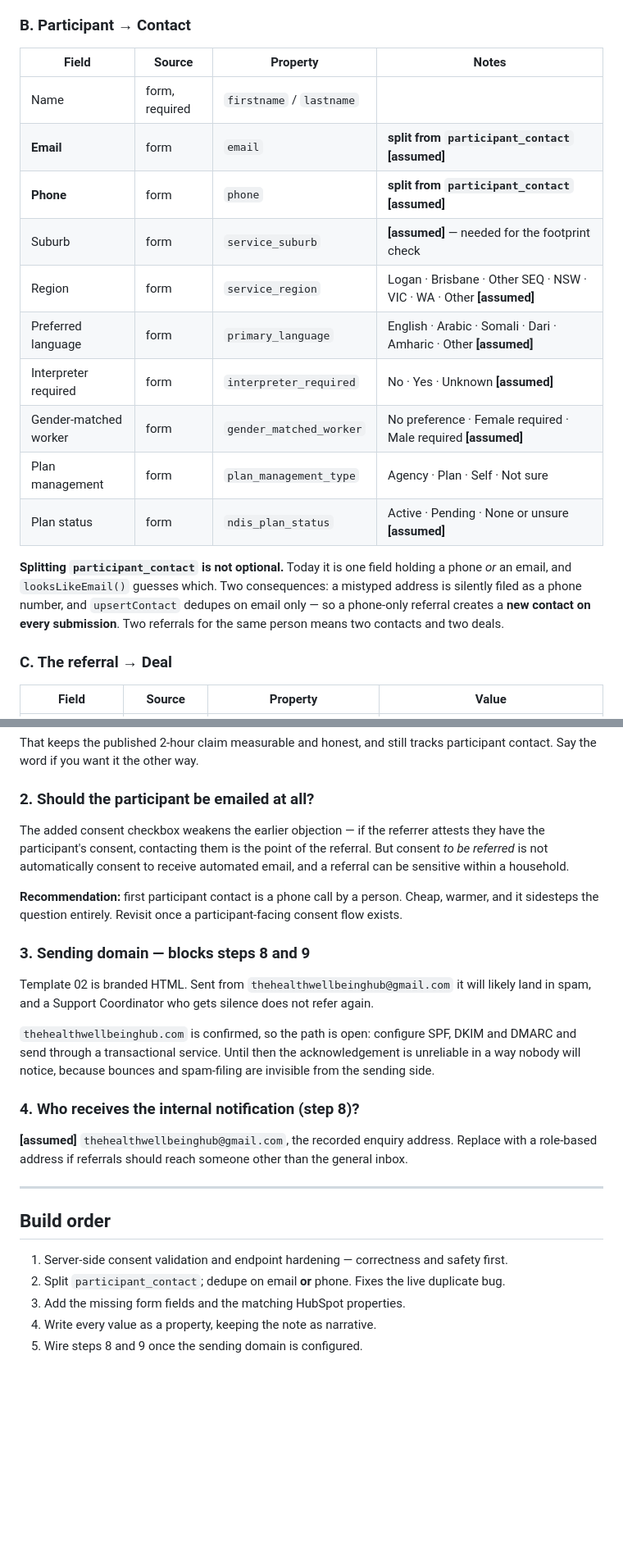
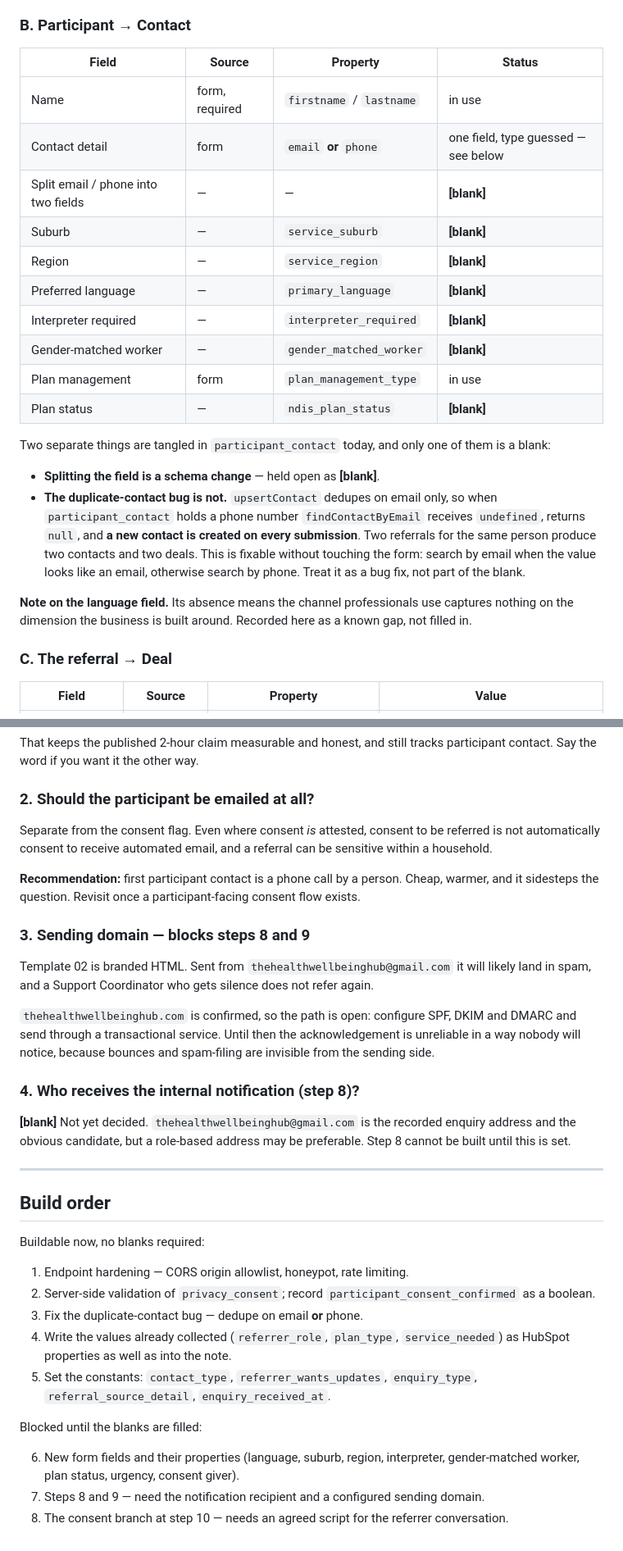
Before and after one commit to TheHealthWellbeingHub/TheHealthWellbeingHubWebsite, a Markdown page: docs/workflow-01-referral.md, 2 parts joined by grey strips. Shown at 82% size. Drawn GitHub-style; blank space fills up the shorter version.

Commit message:
Record participant consent rather than blocking on it, and hold the undecided fields open as blanks
Consent no longer gates submission. A referrer may know someone who would
benefit without having raised it with them yet, such as a GP who thinks a
family could use support before that conversation happens. Rejecting those
submissions loses real referrals and teaches referrers the form is hostile.

What consent gates instead is outreach. When participant_consent_confirmed
is false the participant is not contacted; the follow-up task is to reach
the referrer and confirm they will raise it first. Without that branch the
flag would change nothing, and someone would eventually open the deal and
call a person who never agreed to hear from us.

The fields Claude had filled in are now marked [blank] rather than carrying
invented values: the email and phone split, suburb, region, preferred
language, interpreter required, gender-matched worker, plan status,
urgency, consent giver, and the internal notification recipient.

The duplicate-contact bug is separated from the field-split blank, since it
is fixable without a schema change. upsertContact dedupes on email only, so
a phone-only referral creates a new contact on every submission; matching on
email or phone fixes it against the form as it stands.

The build order now separates the five steps that need no blanks from the
three that are blocked until they are filled.

Co-Authored-By: Claude Opus 5 <noreply@anthropic.com>
Claude-Session: https://claude.ai/code/session_01GgAfA3kHFtpg11c2zFUSQZ

```diff
--- a/docs/workflow-01-referral.md
+++ b/docs/workflow-01-referral.md
@@ -45,24 +46,33 @@ this, a new referrer disappears and "who refers us the most" stays unanswerable.
 
 ### B. Participant → Contact
 
-| Field | Source | Property | Notes |
+| Field | Source | Property | Status |
 |---|---|---|---|
-| Name | form, required | `firstname` / `lastname` | |
-| **Email** | form | `email` | **split from `participant_contact`** **[assumed]** |
-| **Phone** | form | `phone` | **split from `participant_contact`** **[assumed]** |
-| Suburb | form | `service_suburb` | **[assumed]** — needed for the footprint check |
-| Region | form | `service_region` | Logan · Brisbane · Other SEQ · NSW · VIC · WA · Other **[assumed]** |
-| Preferred language | form | `primary_language` | English · Arabic · Somali · Dari · Amharic · Other **[assumed]** |
-| Interpreter required | form | `interpreter_required` | No · Yes · Unknown **[assumed]** |
-| Gender-matched worker | form | `gender_matched_worker` | No preference · Female required · Male required **[assumed]** |
-| Plan management | form | `plan_management_type` | Agency · Plan · Self · Not sure |
-| Plan status | form | `ndis_plan_status` | Active · Pending · None or unsure **[assumed]** |
+| Name | form, required | `firstname` / `lastname` | in use |
+| Contact detail | form | `email` **or** `phone` | one field, type guessed — see below |
+| Split email / phone into two fields | — | — | **[blank]** |
+| Suburb | — | `service_suburb` | **[blank]** |
+| Region | — | `service_region` | **[blank]** |
+| Preferred language | — | `primary_language` | **[blank]** |
+| Interpreter required | — | `interpreter_required` | **[blank]** |
+| Gender-matched worker | — | `gender_matched_worker` | **[blank]** |
+| Plan management | form | `plan_management_type` | in use |
+| Plan status | — | `ndis_plan_status` | **[blank]** |
 
-**Splitting `participant_contact` is not optional.** Today it is one field holding a phone
-*or* an email, and `looksLikeEmail()` guesses which. Two consequences: a mistyped address is
-silently filed as a phone number, and `upsertContact` dedupes on email only — so a
-phone-only referral creates a **new contact on every submission**. Two referrals for the same
-person means two contacts and two deals.
+Two separate things are tangled in `participant_contact` today, and only one of them is a
+blank:
+
+- **Splitting the field is a schema change** — held open as **[blank]**.
+- **The duplicate-contact bug is not.** `upsertContact` dedupes on email only, so when
+  `participant_contact` holds a phone number `findContactByEmail` receives `undefined`,
+  returns `null`, and **a new contact is created on every submission**. Two referrals for the
+  same person produce two contacts and two deals. This is fixable without touching the form:
+  search by email when the value looks like an email, otherwise search by phone. Treat it as a
+  bug fix, not part of the blank.
+
+**Note on the language field.** Its absence means the channel professionals use captures
+nothing on the dimension the business is built around. Recorded here as a known gap, not
+filled in.
 
 ### C. The referral → Deal
 
@@ -161,13 +185,12 @@ contact. Say the word if you want it the other way.
 
 ### 2. Should the participant be emailed at all?
 
-The added consent checkbox weakens the earlier objection — if the referrer attests they have
-the participant's consent, contacting them is the point of the referral. But consent *to be
-referred* is not automatically consent to receive automated email, and a referral can be
-sensitive within a household.
+Separate from the consent flag. Even where consent *is* attested, consent to be referred is
+not automatically consent to receive automated email, and a referral can be sensitive within a
+household.
 
 **Recommendation:** first participant contact is a phone call by a person. Cheap, warmer, and
-it sidesteps the question entirely. Revisit once a participant-facing consent flow exists.
+it sidesteps the question. Revisit once a participant-facing consent flow exists.
 
 ### 3. Sending domain — blocks steps 8 and 9
 
@@ -180,15 +203,28 @@ way nobody will notice, because bounces and spam-filing are invisible from the s
 
 ### 4. Who receives the internal notification (step 8)?
 
-**[assumed]** `thehealthwellbeinghub@gmail.com`, the recorded enquiry address. Replace with a
-role-based address if referrals should reach someone other than the general inbox.
+**[blank]** Not yet decided. `thehealthwellbeinghub@gmail.com` is the recorded enquiry
+address and the obvious candidate, but a role-based address may be preferable. Step 8 cannot
+be built until this is set.
 
 ---
 
 ## Build order
 
-1. Server-side consent validation and endpoint hardening — correctness and safety first.
-2. Split `participant_contact`; dedupe on email **or** phone. Fixes the live duplicate bug.
-3. Add the missing form fields and the matching HubSpot properties.
-4. Write every value as a property, keeping the note as narrative.
-5. Wire steps 8 and 9 once the sending domain is configured.
+Buildable now, no blanks required:
+
+1. Endpoint hardening — CORS origin allowlist, honeypot, rate limiting.
+2. Server-side validation of `privacy_consent`; record
+   `participant_consent_confirmed` as a boolean.
+3. Fix the duplicate-contact bug — dedupe on email **or** phone.
+4. Write the values already collected (`referrer_role`, `plan_type`, `service_needed`) as
+   HubSpot properties as well as into the note.
+5. Set the constants: `contact_type`, `referrer_wants_updates`, `enquiry_type`,
+   `referral_source_detail`, `enquiry_received_at`.
+
+Blocked until the blanks are filled:
+
+6. New form fields and their properties (language, suburb, region, interpreter,
+   gender-matched worker, plan status, urgency, consent giver).
+7. Steps 8 and 9 — need the notification recipient and a configured sending domain.
+8. The consent branch at step 10 — needs an agreed script for the referrer conversation.
```
Also changed, not shown: other parts of docs/workflow-01-referral.md (+31 -16 lines).
